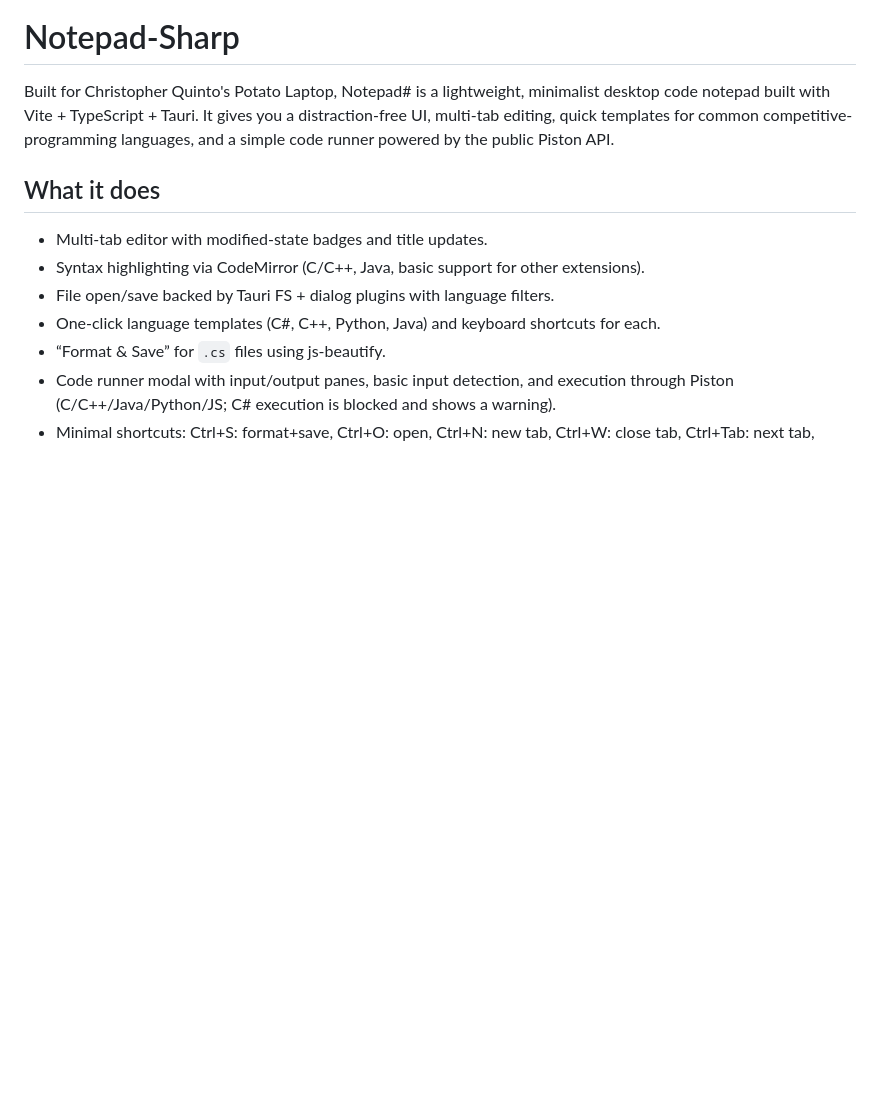
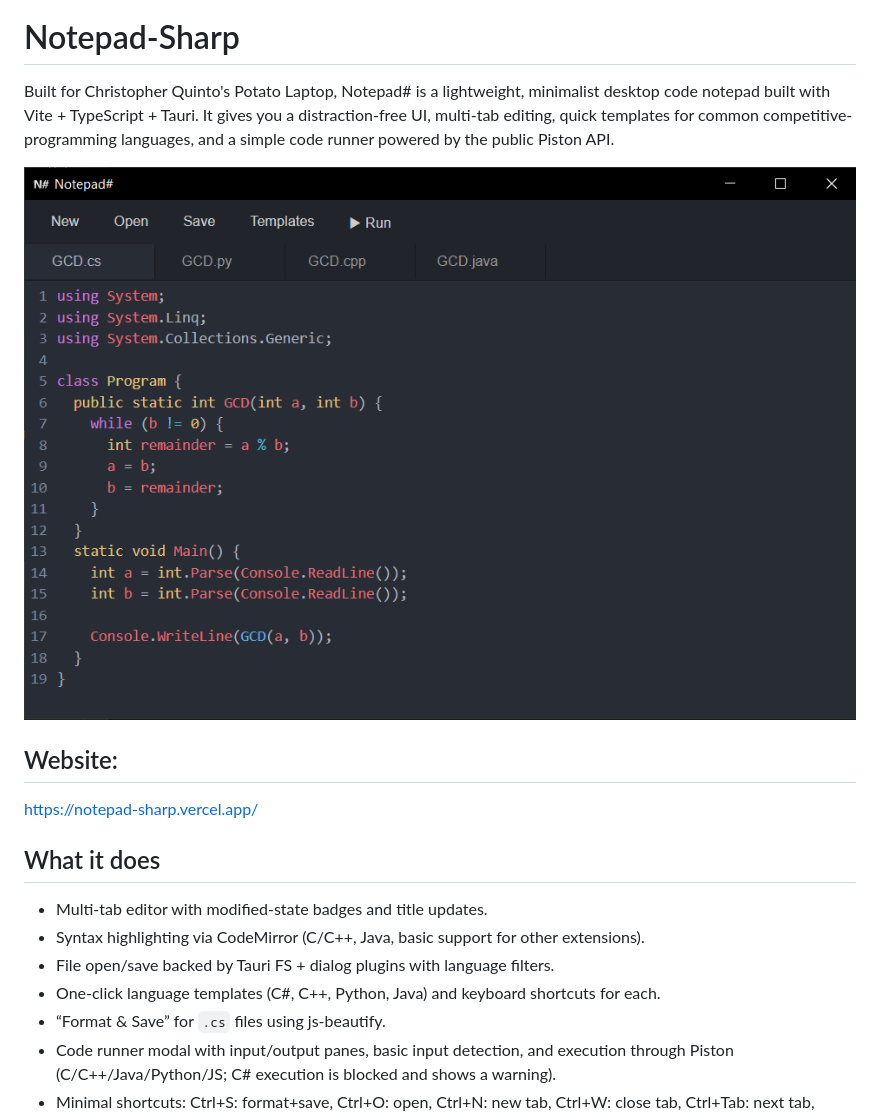
Before and after one commit to ChrisQuint0/Notepad-Sharp, a Markdown page: README.md, the part around the change. Rendered like a GitHub page; pictures changed too: preview.png (added); blank space fills up the shorter version.

Commit message:
Add Preview and Website Link in README
Signed-off-by: Christopher Quinto <cquinto.primary@gmail.com>

```diff
--- a/README.md
+++ b/README.md
@@ -1,6 +1,12 @@
 # Notepad-Sharp
 
 Built for Christopher Quinto's Potato Laptop, Notepad# is a lightweight, minimalist desktop code notepad built with Vite + TypeScript + Tauri. It gives you a distraction-free UI, multi-tab editing, quick templates for common competitive-programming languages, and a simple code runner powered by the public Piston API.
+
+![Notepad-Sharp Preview](preview.png)
+
+## Website:
+
+https://notepad-sharp.vercel.app/
 
 ## What it does
 
```
Also changed, not shown: 1 other file.
